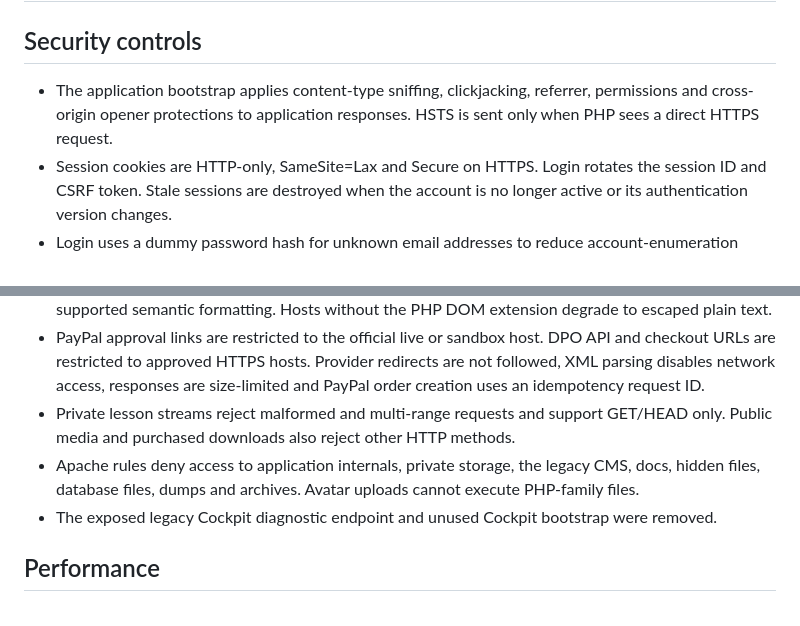
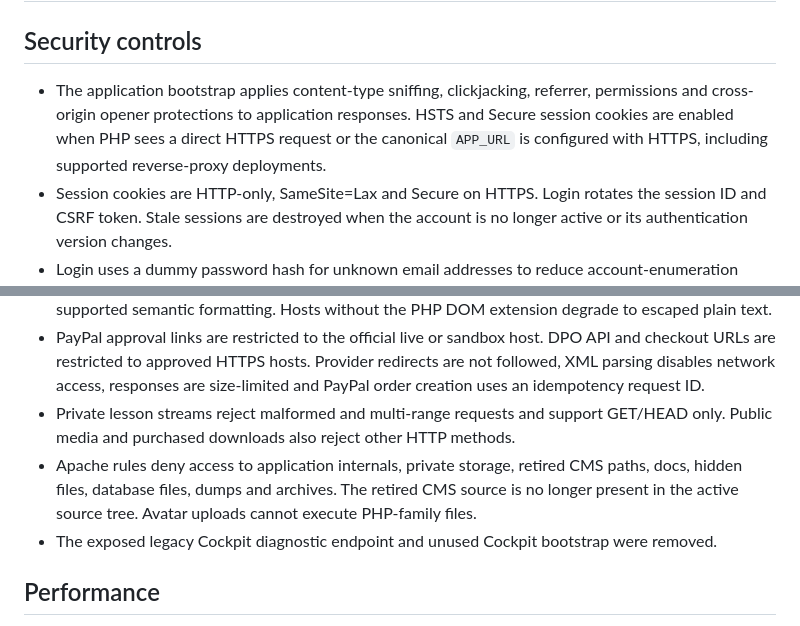
Before and after one commit to Enoch7768/SmartStudyProFin, a Markdown page: docs/PRODUCTION_HARDENING.md, 2 parts joined by grey strips. Rendered like a GitHub page.

Commit message:
Correct HTTPS proxy and retired CMS security documentation

```diff
--- a/docs/PRODUCTION_HARDENING.md
+++ b/docs/PRODUCTION_HARDENING.md
@@ -2,13 +2,13 @@
 
 ## Security controls
 
-- The application bootstrap applies content-type sniffing, clickjacking, referrer, permissions and cross-origin opener protections to application responses. HSTS is sent only when PHP sees a direct HTTPS request.
+- The application bootstrap applies content-type sniffing, clickjacking, referrer, permissions and cross-origin opener protections to application responses. HSTS and Secure session cookies are enabled when PHP sees a direct HTTPS request or the canonical `APP_URL` is configured with HTTPS, including supported reverse-proxy deployments.
 - Session cookies are HTTP-only, SameSite=Lax and Secure on HTTPS. Login rotates the session ID and CSRF token. Stale sessions are destroyed when the account is no longer active or its authentication version changes.
 - Login uses a dummy password hash for unknown email addresses to reduce account-enumeration timing differences.
 - CMS rich text is sanitized on write and again before public rendering. The allowlist removes scripts, embedded objects, inline event handlers, unsafe URL schemes and unsafe attributes while preserving supported semantic formatting. Hosts without the PHP DOM extension degrade to escaped plain text.
 - PayPal approval links are restricted to the official live or sandbox host. DPO API and checkout URLs are restricted to approved HTTPS hosts. Provider redirects are not followed, XML parsing disables network access, responses are size-limited and PayPal order creation uses an idempotency request ID.
 - Private lesson streams reject malformed and multi-range requests and support GET/HEAD only. Public media and purchased downloads also reject other HTTP methods.
-- Apache rules deny access to application internals, private storage, the legacy CMS, docs, hidden files, database files, dumps and archives. Avatar uploads cannot execute PHP-family files.
+- Apache rules deny access to application internals, private storage, retired CMS paths, docs, hidden files, database files, dumps and archives. The retired CMS source is no longer present in the active source tree. Avatar uploads cannot execute PHP-family files.
 - The exposed legacy Cockpit diagnostic endpoint and unused Cockpit bootstrap were removed.
 
 ## Performance
```
